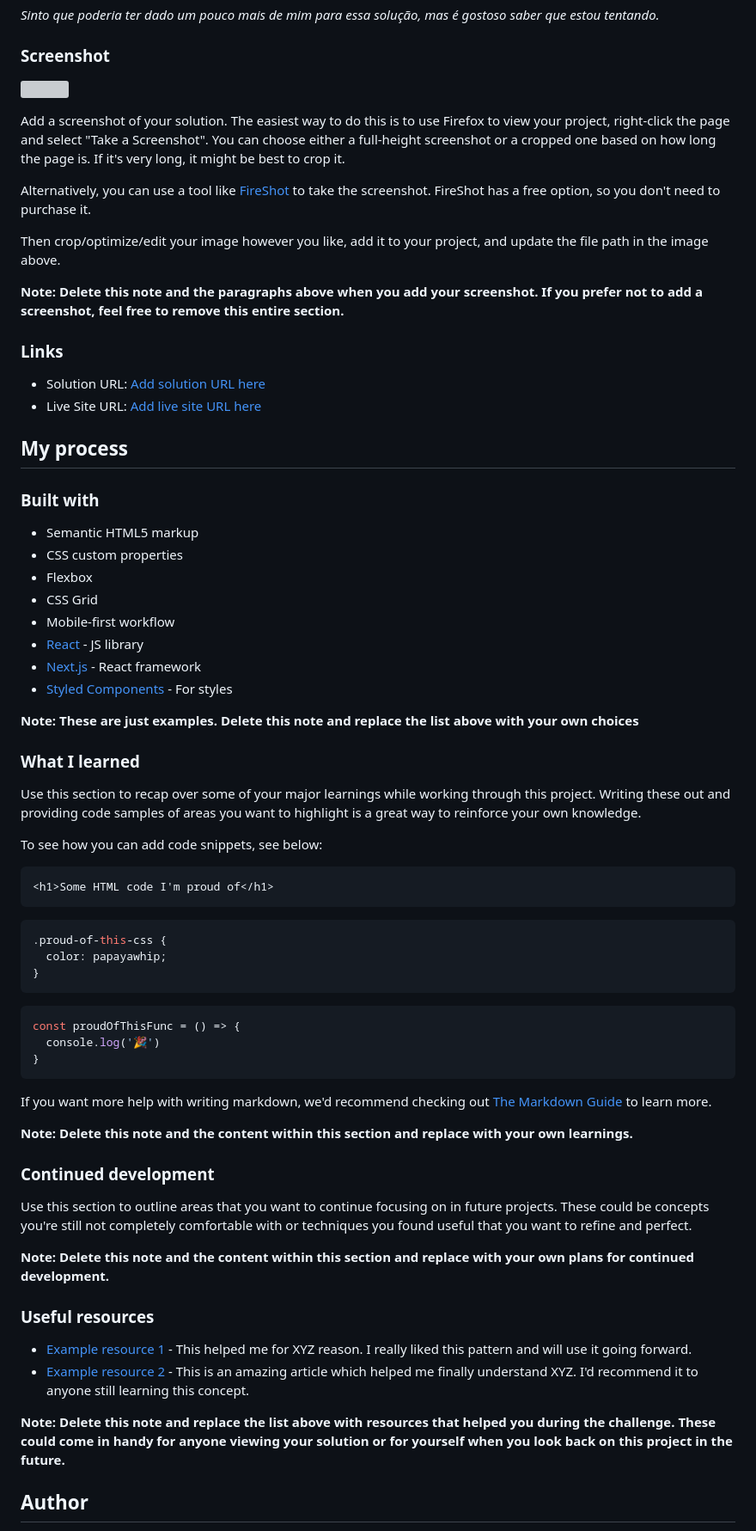
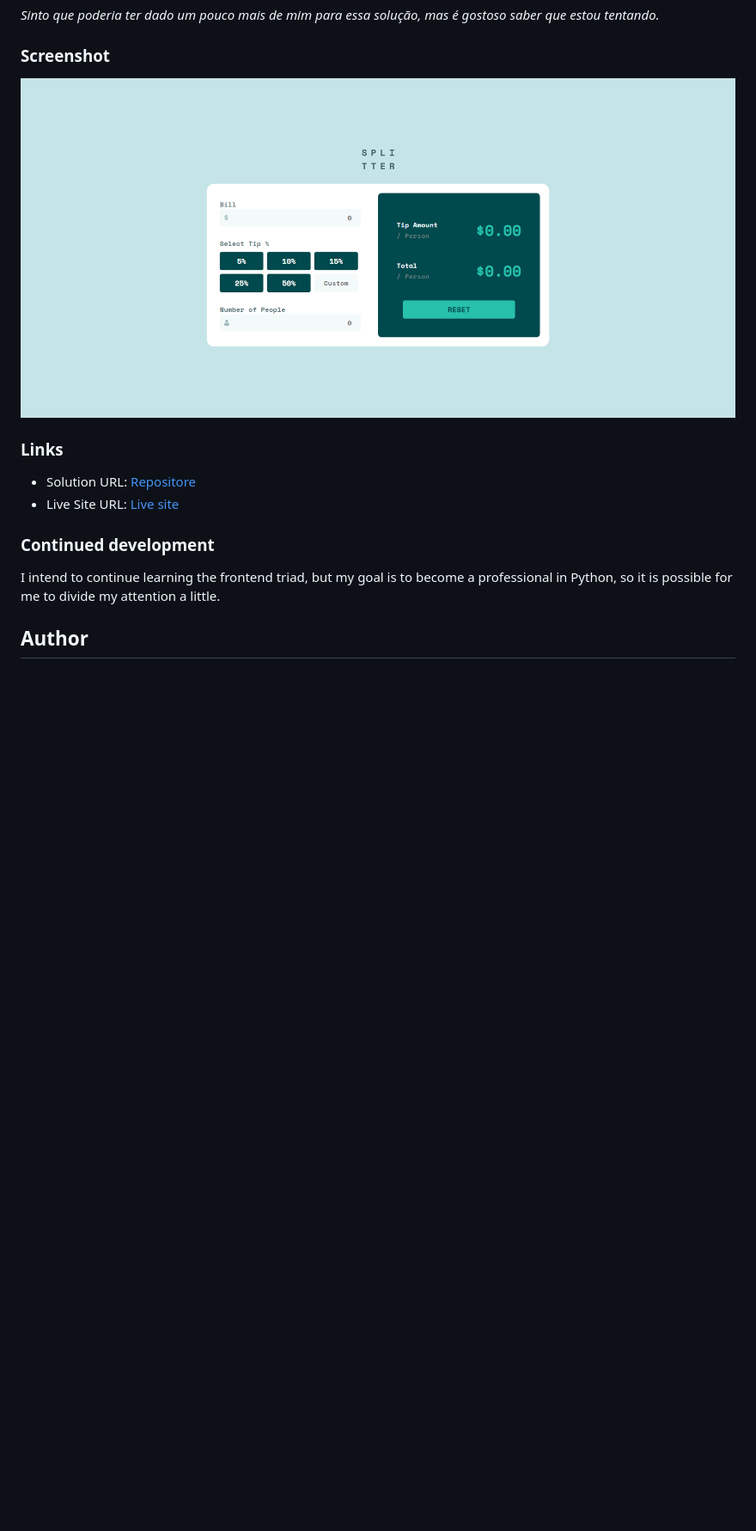
Before and after one commit to Pabloodev/tip-calculator, a Markdown page: README.md, the part around the change printed below. Shown: that part at 86% size. Rendered like a GitHub page; pictures changed too: images/print-site.png (added); blank space fills up the shorter version; grey boxes are pictures that could not be loaded.

````diff
--- a/README.md
+++ b/README.md
@@ -12,72 +12,18 @@ This is a solution to the [Tip calculator app challenge on Frontend Mentor](http
 
 ### Screenshot
 
-![](./screenshot.jpg)
+![](./images/print-site.png)
 
-Add a screenshot of your solution. The easiest way to do this is to use Firefox to view your project, right-click the page and select "Take a Screenshot". You can choose either a full-height screenshot or a cropped one based on how long the page is. If it's very long, it might be best to crop it.
-
-Alternatively, you can use a tool like [FireShot](https://getfireshot.com/) to take the screenshot. FireShot has a free option, so you don't need to purchase it.
-
-Then crop/optimize/edit your image however you like, add it to your project, and update the file path in the image above.
-
-**Note: Delete this note and the paragraphs above when you add your screenshot. If you prefer not to add a screenshot, feel free to remove this entire section.**
 
 ### Links
 
-- Solution URL: [Add solution URL here](https://your-solution-url.com)
-- Live Site URL: [Add live site URL here](https://your-live-site-url.com)
+- Solution URL: [Repositore](https://github.com/Pabloodev/tip-calculator)
+- Live Site URL: [Live site](https://pabloodev.github.io/tip-calculator/)
 
-## My process
-
-### Built with
-
-- Semantic HTML5 markup
-- CSS custom properties
-- Flexbox
-- CSS Grid
-- Mobile-first workflow
-- [React](https://reactjs.org/) - JS library
-- [Next.js](https://nextjs.org/) - React framework
-- [Styled Components](https://styled-components.com/) - For styles
-
-**Note: These are just examples. Delete this note and replace the list above with your own choices**
-
-### What I learned
-
-Use this section to recap over some of your major learnings while working through this project. Writing these out and providing code samples of areas you want to highlight is a great way to reinforce your own knowledge.
-
-To see how you can add code snippets, see below:
-
-```html
-<h1>Some HTML code I'm proud of</h1>
-```
-```css
-.proud-of-this-css {
-  color: papayawhip;
-}
-```
-```js
-const proudOfThisFunc = () => {
-  console.log('🎉')
-}
-```
-
-If you want more help with writing markdown, we'd recommend checking out [The Markdown Guide](https://www.markdownguide.org/) to learn more.
-
-**Note: Delete this note and the content within this section and replace with your own learnings.**
 
 ### Continued development
 
-Use this section to outline areas that you want to continue focusing on in future projects. These could be concepts you're still not completely comfortable with or techniques you found useful that you want to refine and perfect.
-
-**Note: Delete this note and the content within this section and replace with your own plans for continued development.**
-
-### Useful resources
-
-- [Example resource 1](https://www.example.com) - This helped me for XYZ reason. I really liked this pattern and will use it going forward.
-- [Example resource 2](https://www.example.com) - This is an amazing article which helped me finally understand XYZ. I'd recommend it to anyone still learning this concept.
-
-**Note: Delete this note and replace the list above with resources that helped you during the challenge. These could come in handy for anyone viewing your solution or for yourself when you look back on this project in the future.**
+I intend to continue learning the frontend triad, but my goal is to become a professional in Python, so it is possible for me to divide my attention a little.
 
 ## Author
 
````
Also changed, not shown: other parts of README.md (+2 -11 lines), 2 other files.
